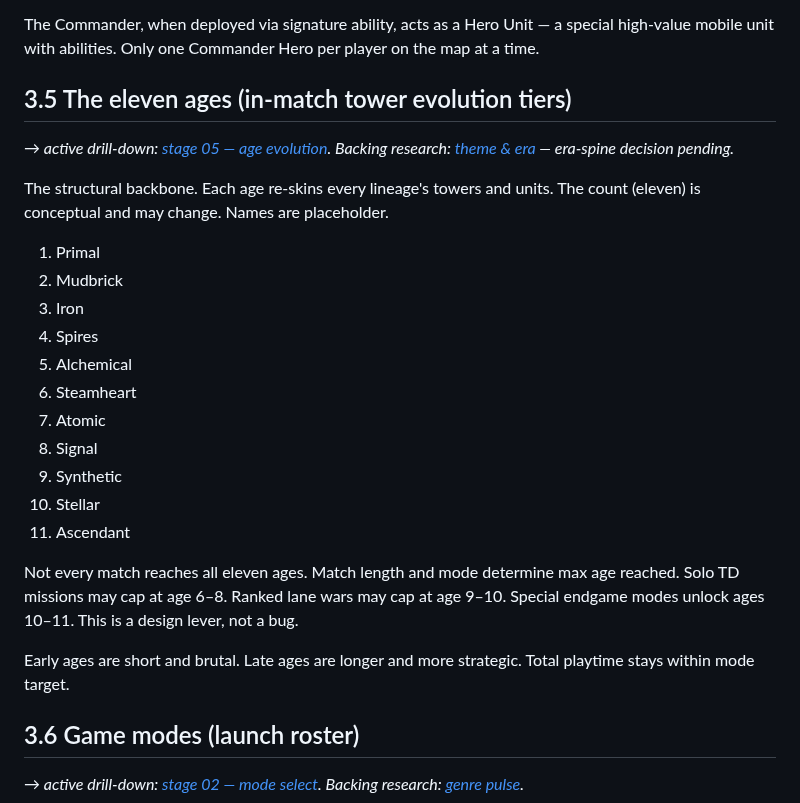
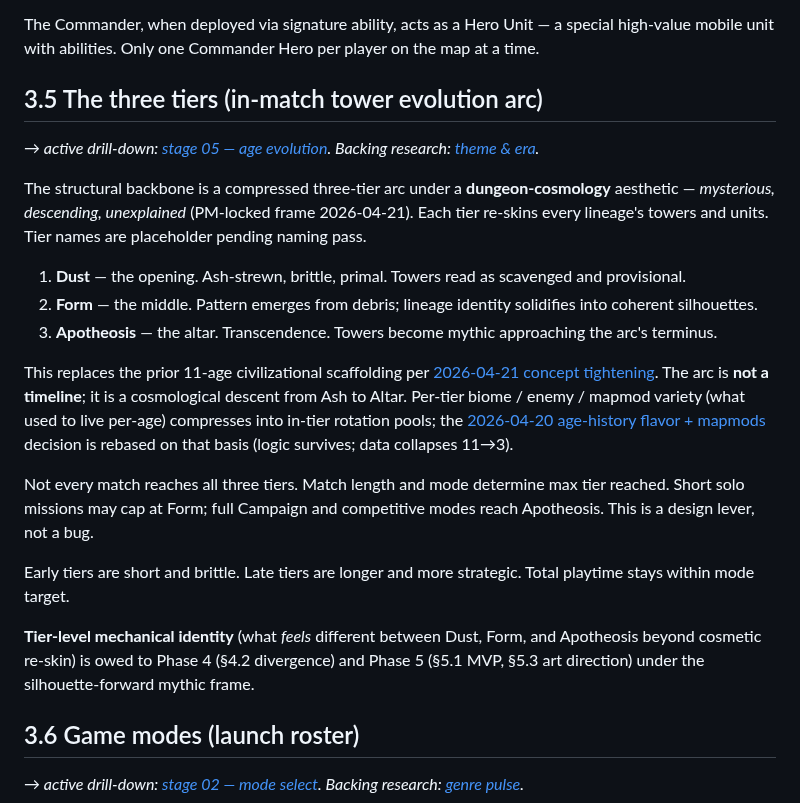
Before and after one commit to BossOfThem/TW.AtoA, a Markdown page: concept/phase-3.md, the part around one of its changes. GitHub-like rendering.

```diff
--- a/concept/phase-3.md
+++ b/concept/phase-3.md
@@ -78,27 +76,23 @@ Units come in three categories:
 
 The Commander, when deployed via signature ability, acts as a Hero Unit — a special high-value mobile unit with abilities. Only one Commander Hero per player on the map at a time.
 
-## 3.5 The eleven ages (in-match tower evolution tiers)
+## 3.5 The three tiers (in-match tower evolution arc)
 
-*→ active drill-down: [stage 05 — age evolution](../stages/05-age-evolution.md). Backing research: [theme & era](../research/02-theme-era.md) — era-spine decision pending.*
+*→ active drill-down: [stage 05 — age evolution](../stages/05-age-evolution.md). Backing research: [theme & era](../research/02-theme-era.md).*
 
-The structural backbone. Each age re-skins every lineage's towers and units. The count (eleven) is conceptual and may change. Names are placeholder.
+The structural backbone is a compressed three-tier arc under a **dungeon-cosmology** aesthetic — *mysterious, descending, unexplained* (PM-locked frame 2026-04-21). Each tier re-skins every lineage's towers and units. Tier names are placeholder pending naming pass.
 
-1. Primal
-2. Mudbrick
-3. Iron
-4. Spires
-5. Alchemical
-6. Steamheart
-7. Atomic
-8. Signal
-9. Synthetic
-10. Stellar
-11. Ascendant
+1. **Dust** — the opening. Ash-strewn, brittle, primal. Towers read as scavenged and provisional.
+2. **Form** — the middle. Pattern emerges from debris; lineage identity solidifies into coherent silhouettes.
+3. **Apotheosis** — the altar. Transcendence. Towers become mythic approaching the arc's terminus.
 
-Not every match reaches all eleven ages. Match length and mode determine max age reached. Solo TD missions may cap at age 6–8. Ranked lane wars may cap at age 9–10. Special endgame modes unlock ages 10–11. This is a design lever, not a bug.
+This replaces the prior 11-age civilizational scaffolding per [2026-04-21 concept tightening](../decisions/2026-04-21-concept-tightening-3x3x3-dungeon-cosmology.md). The arc is **not a timeline**; it is a cosmological descent from Ash to Altar. Per-tier biome / enemy / mapmod variety (what used to live per-age) compresses into in-tier rotation pools; the [2026-04-20 age-history flavor + mapmods](../decisions/2026-04-20-age-history-flavor-mapmods.md) decision is rebased on that basis (logic survives; data collapses 11→3).
 
-Early ages are short and brutal. Late ages are longer and more strategic. Total playtime stays within mode target.
+Not every match reaches all three tiers. Match length and mode determine max tier reached. Short solo missions may cap at Form; full Campaign and competitive modes reach Apotheosis. This is a design lever, not a bug.
+
+Early tiers are short and brittle. Late tiers are longer and more strategic. Total playtime stays within mode target.
+
+**Tier-level mechanical identity** (what *feels* different between Dust, Form, and Apotheosis beyond cosmetic re-skin) is owed to Phase 4 (§4.2 divergence) and Phase 5 (§5.1 MVP, §5.3 art direction) under the silhouette-forward mythic frame.
 
 ## 3.6 Game modes (launch roster)
 
```
Also changed, not shown: other parts of concept/phase-3.md (+19 -21 lines).
